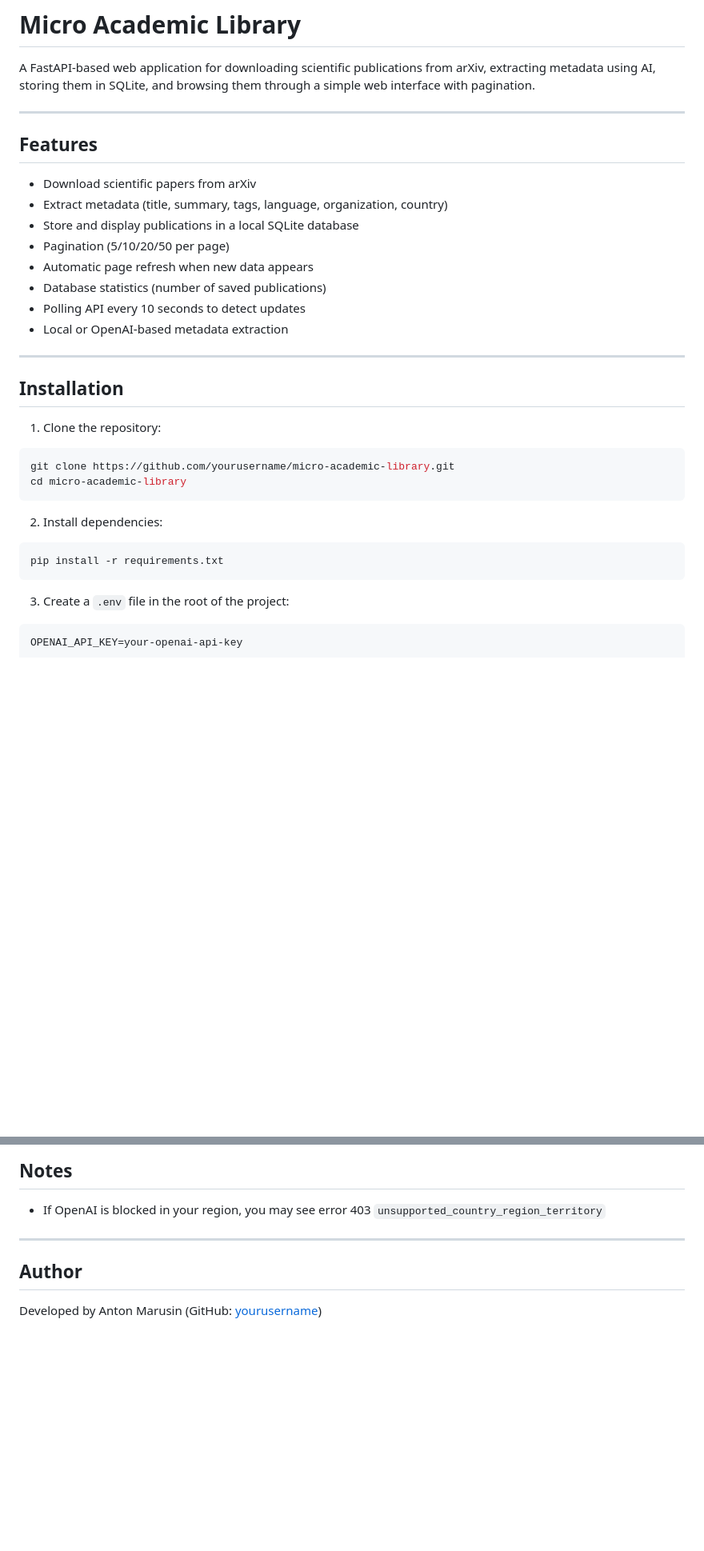
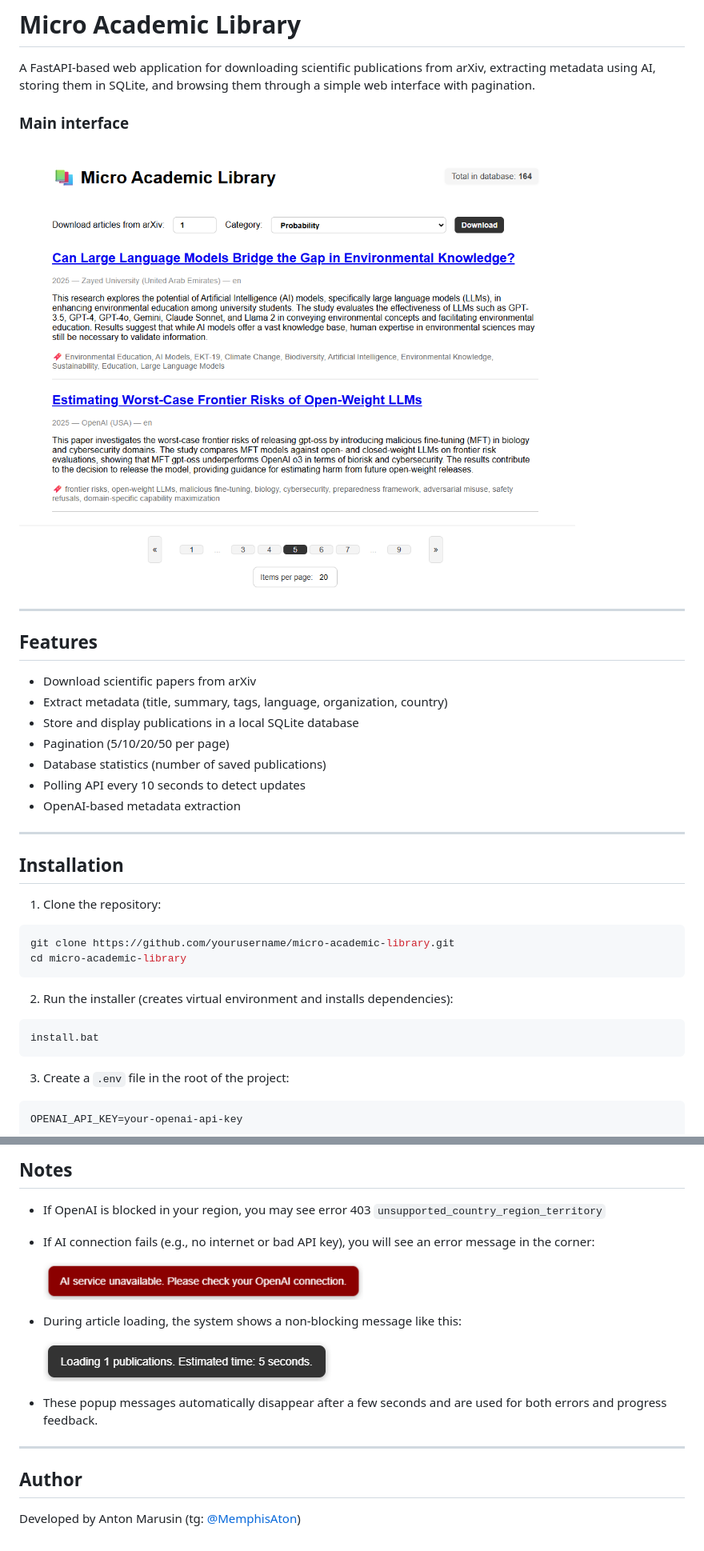
Before and after one commit to MemphisAton/micro-academic-library, a Markdown page: README.md, 2 parts joined by grey strips. Shown: that part at 80% size. GitHub-like rendering; pictures changed too: images/err_msg.png (added), images/index.png (added), images/msg.png (added); blank space fills up the shorter version.

````diff
--- a/README.md
+++ b/README.md
@@ -1,6 +1,9 @@
 # Micro Academic Library
 
 A FastAPI-based web application for downloading scientific publications from arXiv, extracting metadata using AI, storing them in SQLite, and browsing them through a simple web interface with pagination.
+
+### Main interface
+<img src="images/index.png" width="800"/>
 
 ---
 
@@ -10,10 +13,9 @@ A FastAPI-based web application for downloading scientific publications from arX
 - Extract metadata (title, summary, tags, language, organization, country)
 - Store and display publications in a local SQLite database
 - Pagination (5/10/20/50 per page)
-- Automatic page refresh when new data appears
 - Database statistics (number of saved publications)
 - Polling API every 10 seconds to detect updates
-- Local or OpenAI-based metadata extraction
+- OpenAI-based metadata extraction
 
 ---
 
@@ -26,10 +28,10 @@ git clone https://github.com/yourusername/micro-academic-library.git
 cd micro-academic-library
 ```
 
-2. Install dependencies:
+2. Run the installer (creates virtual environment and installs dependencies):
 
-```bash
-pip install -r requirements.txt
+```
+install.bat
 ```
 
 3. Create a `.env` file in the root of the project:
@@ -106,10 +108,19 @@ micro-academic-library/
 ## Notes
 
 - If OpenAI is blocked in your region, you may see error 403 `unsupported_country_region_territory`
+- If AI connection fails (e.g., no internet or bad API key), you will see an error message in the corner:
+
+  <img src="images/err_msg.png" width="400"/>
+
+- During article loading, the system shows a non-blocking message like this:
+
+  <img src="images/msg.png" width="360"/>
+
+- These popup messages automatically disappear after a few seconds and are used for both errors and progress feedback.
 
 ---
 
 
 ## Author
 
-Developed by Anton Marusin (GitHub: [yourusername](https://github.com/yourusername))
+Developed by Anton Marusin (tg: [@MemphisAton](https://t.me/MemphisAton))
````
Also changed, not shown: other parts of README.md (+1 -1 lines), 13 other files.
